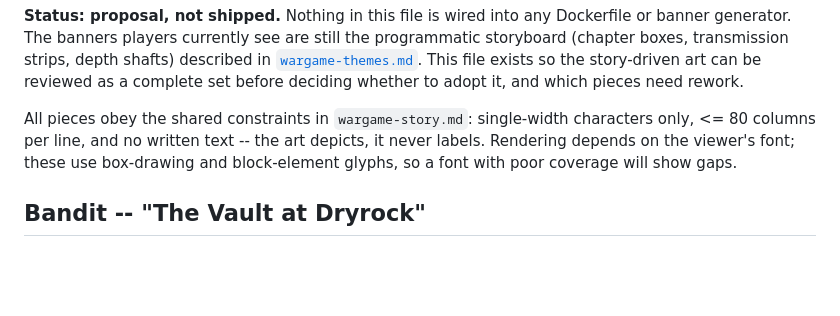
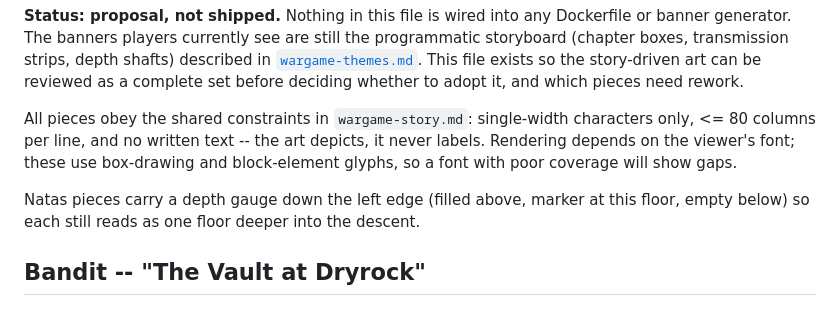
Before and after one commit to stoptalkingishh/CEI-Labs-Wargames, a Markdown page: docs/wargame-story-art.md, the part around one of its changes. GitHub-like rendering; blank space fills up the shorter version.

```diff
--- a/docs/wargame-story-art.md
+++ b/docs/wargame-story-art.md
@@ -5,6 +5,8 @@ Per-level art drawn against the prompts in [`wargame-story.md`](wargame-story.md
 **Status: proposal, not shipped.** Nothing in this file is wired into any Dockerfile or banner generator. The banners players currently see are still the programmatic storyboard (chapter boxes, transmission strips, depth shafts) described in [`wargame-themes.md`](wargame-themes.md). This file exists so the story-driven art can be reviewed as a complete set before deciding whether to adopt it, and which pieces need rework.
 
 All pieces obey the shared constraints in `wargame-story.md`: single-width characters only, <= 80 columns per line, and no written text -- the art depicts, it never labels. Rendering depends on the viewer's font; these use box-drawing and block-element glyphs, so a font with poor coverage will show gaps.
+
+Natas pieces carry a depth gauge down the left edge (filled above, marker at this floor, empty below) so each still reads as one floor deeper into the descent.
 
 ## Bandit -- "The Vault at Dryrock"
 
```
Also changed, not shown: other parts of docs/wargame-story-art.md (+110 -156 lines).
